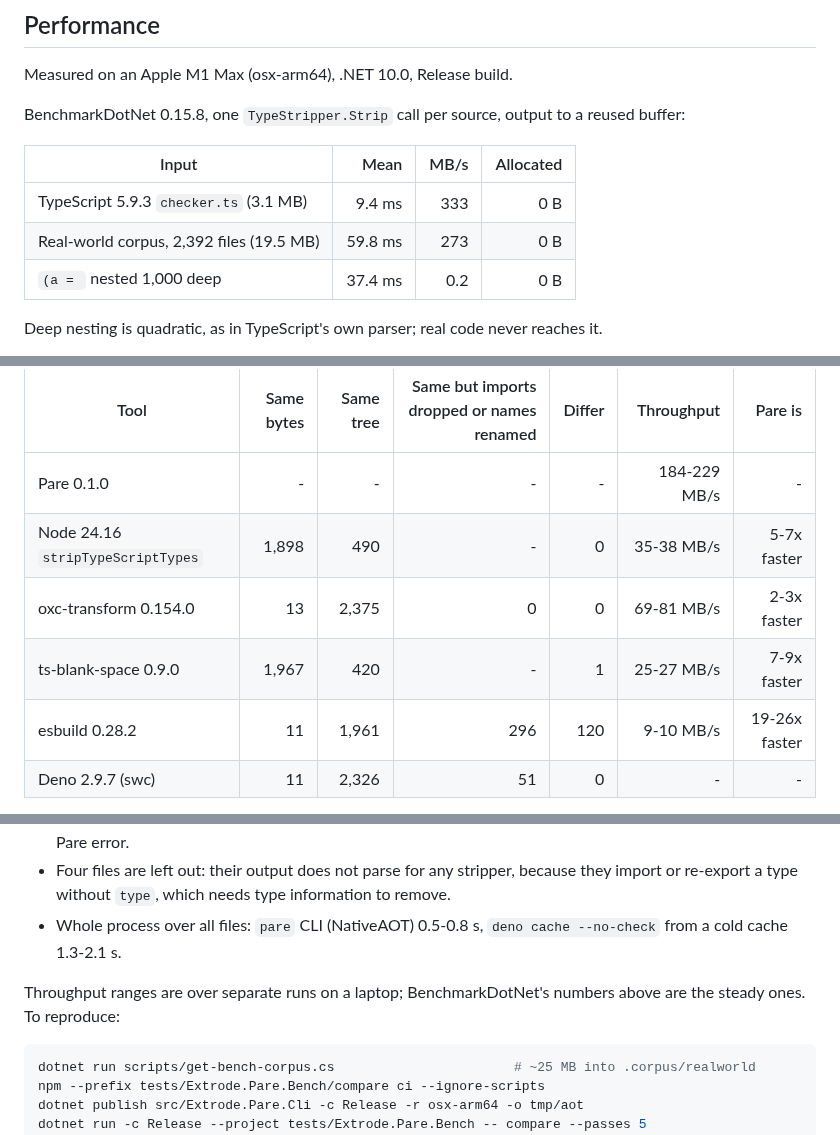
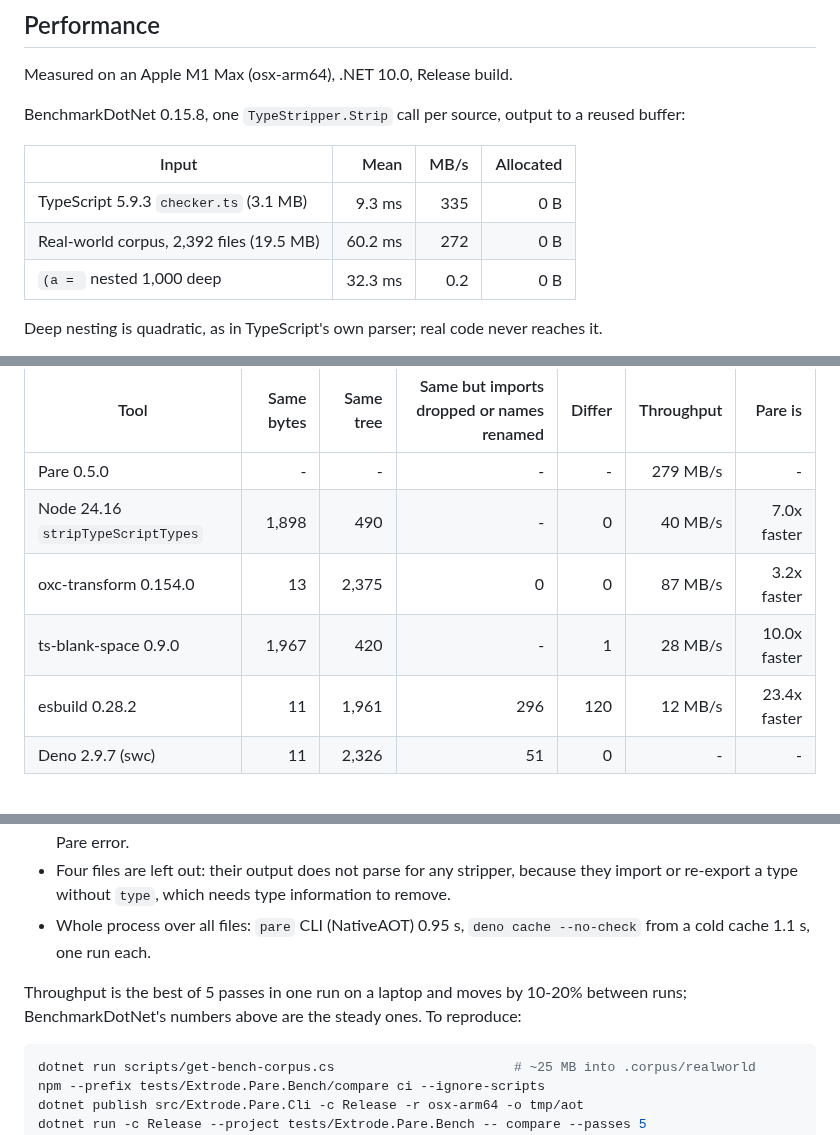
Before and after one commit to extrode/pare, a Markdown page: README.md, 3 parts joined by grey strips. Rendered like a GitHub page.

Commit message:
docs: README performance from the 0.5.0 benchmark run

````diff
--- a/README.md
+++ b/README.md
@@ -423,9 +423,9 @@ BenchmarkDotNet 0.15.8, one `TypeStripper.Strip` call per source, output to a re
 
 | Input | Mean | MB/s | Allocated |
 |---|---:|---:|---:|
-| TypeScript 5.9.3 `checker.ts` (3.1 MB) | 9.4 ms | 333 | 0 B |
-| Real-world corpus, 2,392 files (19.5 MB) | 59.8 ms | 273 | 0 B |
-| `(a = ` nested 1,000 deep | 37.4 ms | 0.2 | 0 B |
+| TypeScript 5.9.3 `checker.ts` (3.1 MB) | 9.3 ms | 335 | 0 B |
+| Real-world corpus, 2,392 files (19.5 MB) | 60.2 ms | 272 | 0 B |
+| `(a = ` nested 1,000 deep | 32.3 ms | 0.2 | 0 B |
 
 Deep nesting is quadratic, as in TypeScript's own parser; real code never reaches it.
 
@@ -439,11 +439,11 @@ uses it), read from its cache after `deno cache --no-check`.
 
 | Tool | Same bytes | Same tree | Same but imports dropped or names renamed | Differ | Throughput | Pare is |
 |---|---:|---:|---:|---:|---:|---:|
-| Pare 0.1.0 | - | - | - | - | 184-229 MB/s | - |
-| Node 24.16 `stripTypeScriptTypes` | 1,898 | 490 | - | 0 | 35-38 MB/s | 5-7x faster |
-| oxc-transform 0.154.0 | 13 | 2,375 | 0 | 0 | 69-81 MB/s | 2-3x faster |
-| ts-blank-space 0.9.0 | 1,967 | 420 | - | 1 | 25-27 MB/s | 7-9x faster |
-| esbuild 0.28.2 | 11 | 1,961 | 296 | 120 | 9-10 MB/s | 19-26x faster |
+| Pare 0.5.0 | - | - | - | - | 279 MB/s | - |
+| Node 24.16 `stripTypeScriptTypes` | 1,898 | 490 | - | 0 | 40 MB/s | 7.0x faster |
+| oxc-transform 0.154.0 | 13 | 2,375 | 0 | 0 | 87 MB/s | 3.2x faster |
+| ts-blank-space 0.9.0 | 1,967 | 420 | - | 1 | 28 MB/s | 10.0x faster |
+| esbuild 0.28.2 | 11 | 1,961 | 296 | 120 | 12 MB/s | 23.4x faster |
 | Deno 2.9.7 (swc) | 11 | 2,326 | 51 | 0 | - | - |
 
 - Same tree but not same bytes: Node and ts-blank-space keep tabs and write UTF-8-width spaces for
@@ -457,11 +457,11 @@ uses it), read from its cache after `deno cache --no-check`.
   expressions; none is a Pare error.
 - Four files are left out: their output does not parse for any stripper, because they import or
   re-export a type without `type`, which needs type information to remove.
-- Whole process over all files: `pare` CLI (NativeAOT) 0.5-0.8 s, `deno cache --no-check` from a
-  cold cache 1.3-2.1 s.
+- Whole process over all files: `pare` CLI (NativeAOT) 0.95 s, `deno cache --no-check` from a
+  cold cache 1.1 s, one run each.
 
-Throughput ranges are over separate runs on a laptop; BenchmarkDotNet's numbers above are the
-steady ones. To reproduce:
+Throughput is the best of 5 passes in one run on a laptop and moves by 10-20% between runs;
+BenchmarkDotNet's numbers above are the steady ones. To reproduce:
 
 ```sh
 dotnet run scripts/get-bench-corpus.cs                       # ~25 MB into .corpus/realworld
````
Also changed, not shown: work/progress.md (+4 -1 lines).
